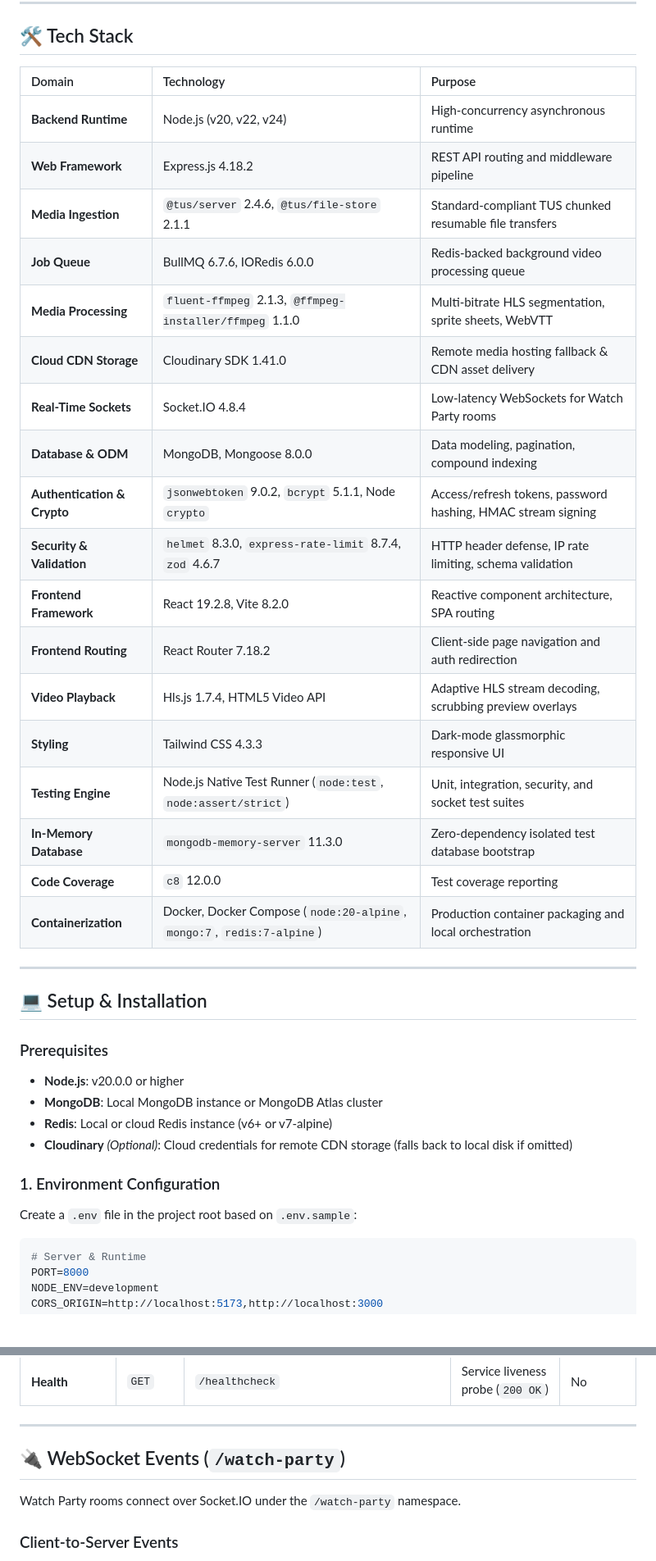
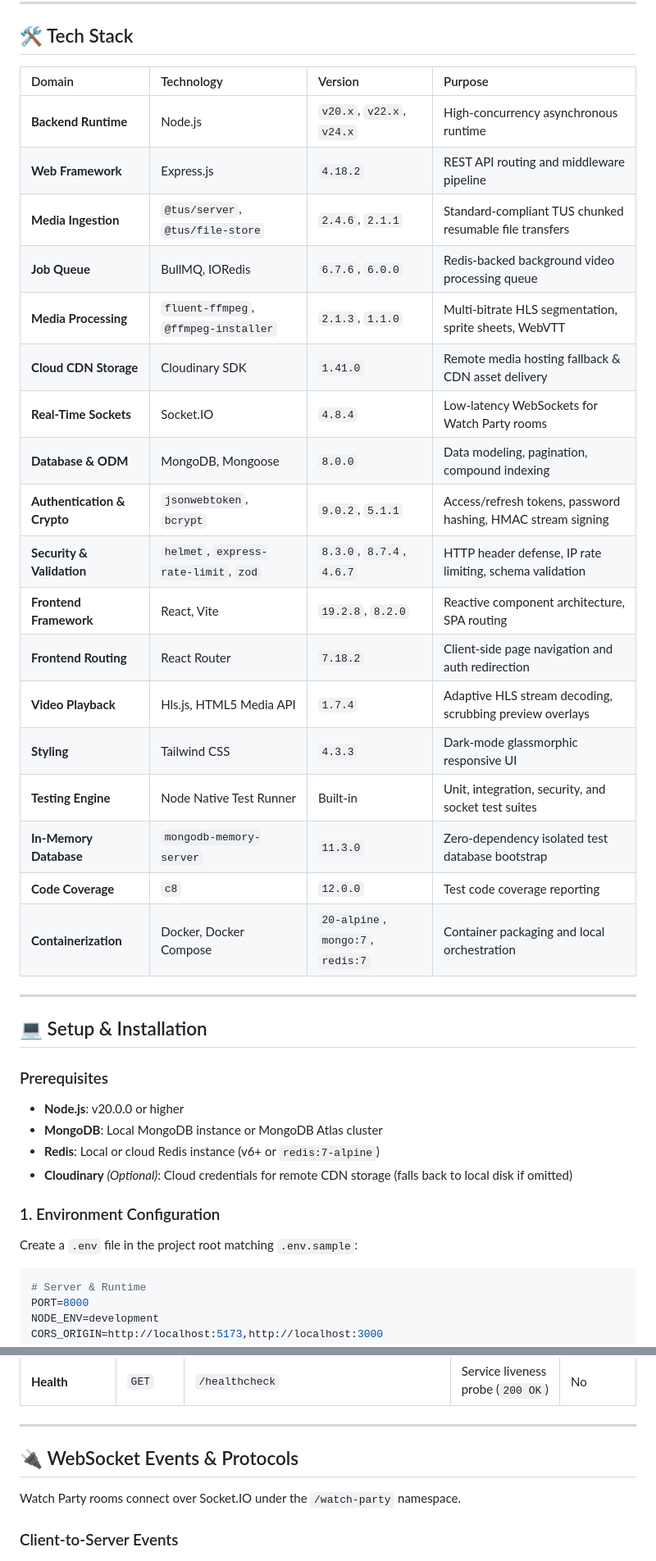
Before and after one commit to harsh2102004/resume, a Markdown page: Readme.md, 2 parts joined by grey strips. Shown at 82% size. GitHub-like rendering; blank space fills up the shorter version.

````diff
--- a/Readme.md
+++ b/Readme.md
@@ -85,26 +171,26 @@ The system handles the entire video lifecycle: chunked resumable video uploads v
 
 ## 🛠️ Tech Stack
 
-| Domain | Technology | Purpose |
-| :--- | :--- | :--- |
-| **Backend Runtime** | Node.js (v20, v22, v24) | High-concurrency asynchronous runtime |
-| **Web Framework** | Express.js 4.18.2 | REST API routing and middleware pipeline |
-| **Media Ingestion** | `@tus/server` 2.4.6, `@tus/file-store` 2.1.1 | Standard-compliant TUS chunked resumable file transfers |
-| **Job Queue** | BullMQ 6.7.6, IORedis 6.0.0 | Redis-backed background video processing queue |
-| **Media Processing** | `fluent-ffmpeg` 2.1.3, `@ffmpeg-installer/ffmpeg` 1.1.0 | Multi-bitrate HLS segmentation, sprite sheets, WebVTT |
-| **Cloud CDN Storage**| Cloudinary SDK 1.41.0 | Remote media hosting fallback & CDN asset delivery |
-| **Real-Time Sockets** | Socket.IO 4.8.4 | Low-latency WebSockets for Watch Party rooms |
-| **Database & ODM** | MongoDB, Mongoose 8.0.0 | Data modeling, pagination, compound indexing |
-| **Authentication & Crypto** | `jsonwebtoken` 9.0.2, `bcrypt` 5.1.1, Node `crypto` | Access/refresh tokens, password hashing, HMAC stream signing |
-| **Security & Validation** | `helmet` 8.3.0, `express-rate-limit` 8.7.4, `zod` 4.6.7 | HTTP header defense, IP rate limiting, schema validation |
-| **Frontend Framework** | React 19.2.8, Vite 8.2.0 | Reactive component architecture, SPA routing |
-| **Frontend Routing** | React Router 7.18.2 | Client-side page navigation and auth redirection |
-| **Video Playback** | Hls.js 1.7.4, HTML5 Video API | Adaptive HLS stream decoding, scrubbing preview overlays |
-| **Styling** | Tailwind CSS 4.3.3 | Dark-mode glassmorphic responsive UI |
-| **Testing Engine** | Node.js Native Test Runner (`node:test`, `node:assert/strict`) | Unit, integration, security, and socket test suites |
-| **In-Memory Database** | `mongodb-memory-server` 11.3.0 | Zero-dependency isolated test database bootstrap |
-| **Code Coverage** | `c8` 12.0.0 | Test coverage reporting |
-| **Containerization** | Docker, Docker Compose (`node:20-alpine`, `mongo:7`, `redis:7-alpine`) | Production container packaging and local orchestration |
+| Domain | Technology | Version | Purpose |
+| :--- | :--- | :--- | :--- |
+| **Backend Runtime** | Node.js | `v20.x`, `v22.x`, `v24.x` | High-concurrency asynchronous runtime |
+| **Web Framework** | Express.js | `4.18.2` | REST API routing and middleware pipeline |
+| **Media Ingestion** | `@tus/server`, `@tus/file-store` | `2.4.6`, `2.1.1` | Standard-compliant TUS chunked resumable file transfers |
+| **Job Queue** | BullMQ, IORedis | `6.7.6`, `6.0.0` | Redis-backed background video processing queue |
+| **Media Processing** | `fluent-ffmpeg`, `@ffmpeg-installer` | `2.1.3`, `1.1.0` | Multi-bitrate HLS segmentation, sprite sheets, WebVTT |
+| **Cloud CDN Storage**| Cloudinary SDK | `1.41.0` | Remote media hosting fallback & CDN asset delivery |
+| **Real-Time Sockets** | Socket.IO | `4.8.4` | Low-latency WebSockets for Watch Party rooms |
+| **Database & ODM** | MongoDB, Mongoose | `8.0.0` | Data modeling, pagination, compound indexing |
+| **Authentication & Crypto** | `jsonwebtoken`, `bcrypt` | `9.0.2`, `5.1.1` | Access/refresh tokens, password hashing, HMAC stream signing |
+| **Security & Validation** | `helmet`, `express-rate-limit`, `zod` | `8.3.0`, `8.7.4`, `4.6.7` | HTTP header defense, IP rate limiting, schema validation |
+| **Frontend Framework** | React, Vite | `19.2.8`, `8.2.0` | Reactive component architecture, SPA routing |
+| **Frontend Routing** | React Router | `7.18.2` | Client-side page navigation and auth redirection |
+| **Video Playback** | Hls.js, HTML5 Media API | `1.7.4` | Adaptive HLS stream decoding, scrubbing preview overlays |
+| **Styling** | Tailwind CSS | `4.3.3` | Dark-mode glassmorphic responsive UI |
+| **Testing Engine** | Node Native Test Runner | Built-in | Unit, integration, security, and socket test suites |
+| **In-Memory Database** | `mongodb-memory-server` | `11.3.0` | Zero-dependency isolated test database bootstrap |
+| **Code Coverage** | `c8` | `12.0.0` | Test code coverage reporting |
+| **Containerization** | Docker, Docker Compose | `20-alpine`, `mongo:7`, `redis:7` | Container packaging and local orchestration |
 
 ---
 
@@ -113,12 +199,12 @@ The system handles the entire video lifecycle: chunked resumable video uploads v
 ### Prerequisites
 * **Node.js**: v20.0.0 or higher
 * **MongoDB**: Local MongoDB instance or MongoDB Atlas cluster
-* **Redis**: Local or cloud Redis instance (v6+ or v7-alpine)
+* **Redis**: Local or cloud Redis instance (v6+ or `redis:7-alpine`)
 * **Cloudinary** *(Optional)*: Cloud credentials for remote CDN storage (falls back to local disk if omitted)
 
 ### 1. Environment Configuration
 
-Create a `.env` file in the project root based on `.env.sample`:
+Create a `.env` file in the project root matching `.env.sample`:
 
 ```env
 # Server & Runtime
@@ -258,7 +344,7 @@ All REST endpoints are rooted under `/api/v1`.
 
 ---
 
-## 🔌 WebSocket Events (`/watch-party`)
+## 🔌 WebSocket Events & Protocols
 
 Watch Party rooms connect over Socket.IO under the `/watch-party` namespace.
 
````
Also changed, not shown: other parts of Readme.md (+102 -16 lines), docs/screenshots/auth-portal.png (added), docs/screenshots/home-feed.png (added), docs/screenshots/upload-studio.png (added), docs/screenshots/watch-party.png (added), docs/screenshots/watch-stream.png (added), 1 other file.
